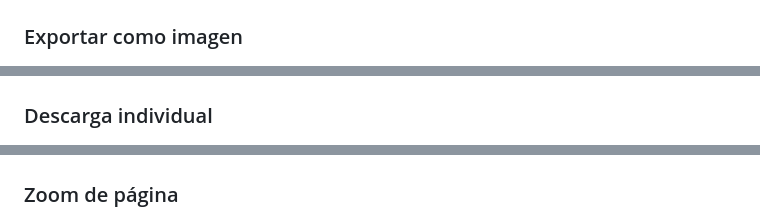
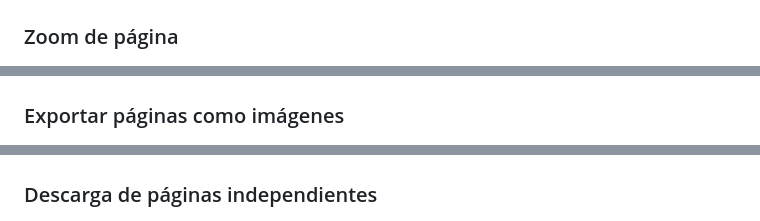
Before and after one commit to pfelipm/pdf-tools-spa, a Markdown page: README.md, 3 parts joined by grey strips. GitHub-like rendering.

Commit message:
Final correction to screenshot captions

```diff
--- a/README.md
+++ b/README.md
@@ -51,13 +51,13 @@ Esta versión (SPA) y la extensión original comparten el mismo núcleo de priva
 ### Organizar Páginas
 ![Organizar](readme-files/pdftools3.png)
 
-### Exportar como imagen
+### Zoom de página
 ![Imágenes](readme-files/pdftools4.png)
 
-### Descarga individual
+### Exportar páginas como imágenes
 ![Opciones](readme-files/pdftools5.png)
 
-### Zoom de página
+### Descarga de páginas independientes
 ![Zoom](readme-files/pdftools6.png)
 
 ## 🛠️ Tecnologías
```
